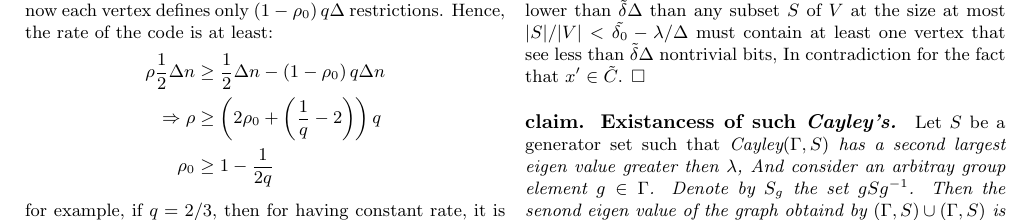
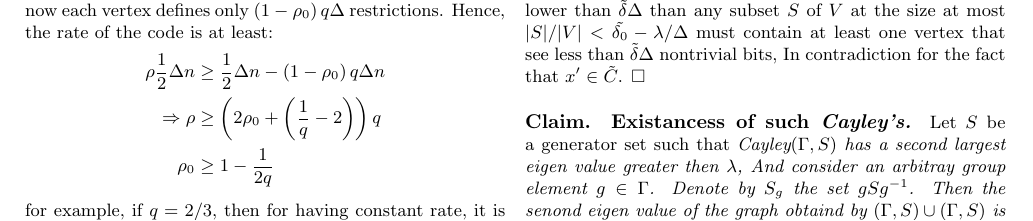
Before and after one commit to dudupo/Academic, a LaTeX document (projects/NLTES_project/ldpc_ltc.tex): part of page 5 of 7, cut so that both start at the same text. Compiled offline with pdfLaTeX.

Commit message:
compiling -Tue Jan 24 12:36:04 PM IST 2023

```diff
--- a/projects/NLTES_project/ldpc_ltc.tex
+++ b/projects/NLTES_project/ldpc_ltc.tex
@@ -379,7 +379,7 @@
   \paragraph{Lemma.} Let $J$ be defined as above such that both \emph{Cayley}$\left( \Gamma, J \right)$, \emph{Cayley}$\left( \Gamma, J^{\prime} \right)$ are expanders with algebric expansion greater then $\lambda$ and $C_0$ with the parameters $\rho_{0} > 1 - \frac{1}{2q}$ and $ \delta_{0} - \left( q - \frac{1}{2} \right) > \lambda$. Then the code $\mathcal{T}\left(J, q ,C_{0}\right)$ is a good code.
   \paragraph{Proof.} We have already proven that the code has a positive rate. Consider a codeword $x$ and denote by $x^{\prime}$ the restriction of $x$ to \emph{Cayley }$\left( \Gamma, J^{\prime}  \right)$ which is a codeword of $\tilde{C} = \tilde{\mathcal{T}}\left(J, q ,C_{0}\right)$. But $\tilde{C}$ is a Tanner Code such that any vertex sees at least $ \tilde{\delta_{0}} \Delta := \left(\delta_{0} - \left( q - \frac{1}{2}   \right) \right)\Delta $ non trivial bits, Therefore as the expansion of the graph \emph{Cayley}$\left( \Gamma, J^{\prime} \right)$ is lower than $\tilde{\delta}\Delta$ than any subset $S$ of $V$ at the size at most $|S|/|V| < \tilde{\delta_{0}} - \lambda / \Delta $  must contain at least one vertex that see less than  $\tilde{\delta}\Delta$ nontrivial bits, In contradiction for the fact that $x^{\prime} \in \tilde{C}$. $\square$
 
-  \paragraph{claim. Existancess of such \em{Cayley's}.} Let $S$ be a generator set such that \em{Cayley}$\left( \Gamma , S \right)$ has a second largest eigen value greater then $\lambda$, And consider an arbitray group element $g \in \Gamma$. Denote by $S_{g}$ the set $gSg^{-1}$. Then the senond eigen value of the graph obtaind by $\left( \Gamma , S \right) \cup \left( \Gamma , S \right)$ is at most $2\lambda$.
+  \paragraph{Claim. Existancess of such \em{Cayley's}.} Let $S$ be a generator set such that \em{Cayley}$\left( \Gamma , S \right)$ has a second largest eigen value greater then $\lambda$, And consider an arbitray group element $g \in \Gamma$. Denote by $S_{g}$ the set $gSg^{-1}$. Then the senond eigen value of the graph obtaind by $\left( \Gamma , S \right) \cup \left( \Gamma , S \right)$ is at most $2\lambda$.
   \paragraph{Proof.} Let $A$ be the adjacency matrix of $\Delta$ regular graph, then the seconed eignenvalue is:
   \begin{equation*}
     \begin{split}
```
Also changed, not shown: projects/pdfs/ldpc_ltc.pdf.
